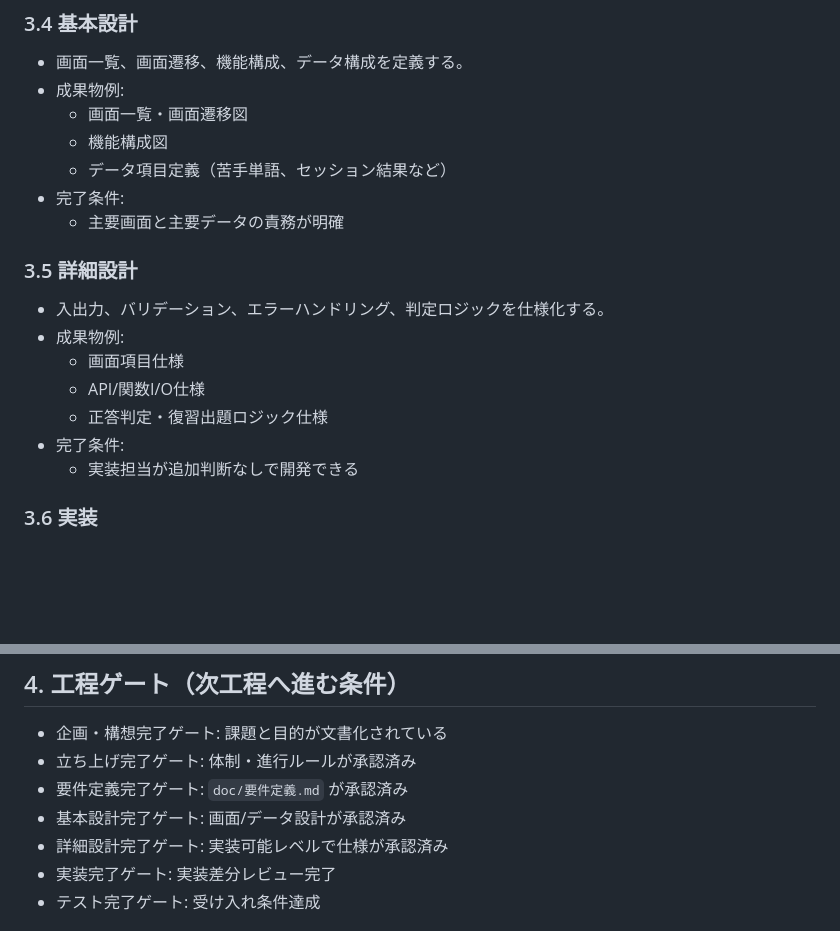
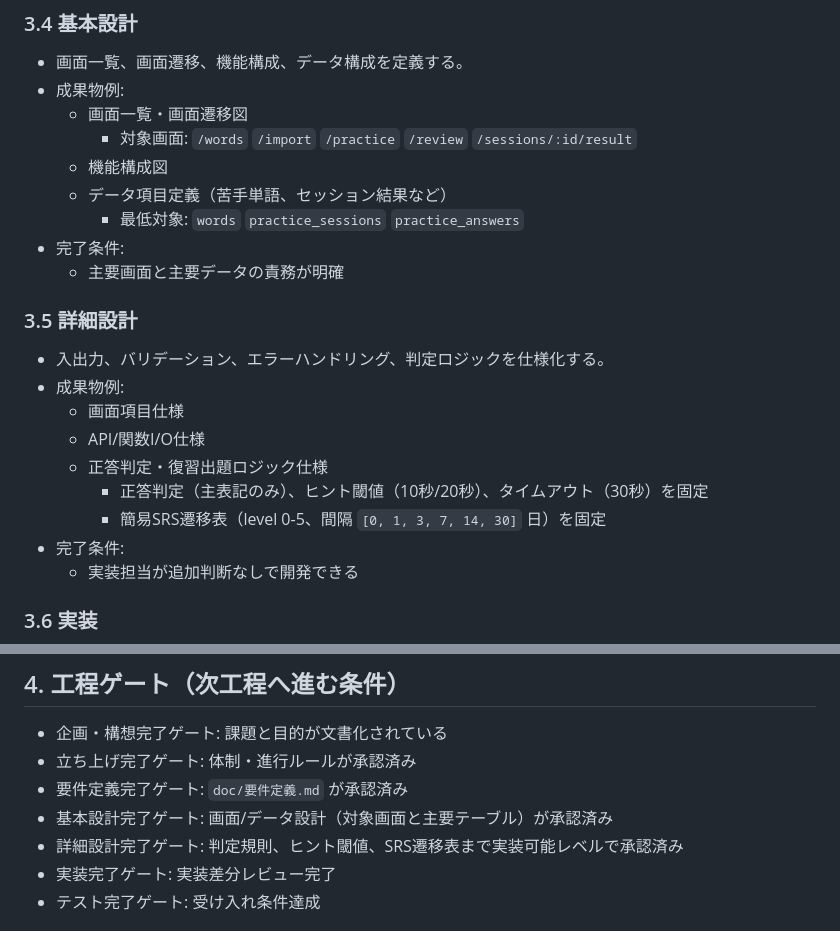
Before and after one commit to ymn-t-yamanashi/word_practice, a Markdown page: doc/プロジェクト進め方.md, 2 parts joined by grey strips. Drawn GitHub-style; blank space fills up the shorter version.

```diff
--- a/doc/プロジェクト進め方.md
+++ b/doc/プロジェクト進め方.md
@@ -47,8 +47,10 @@
 - 画面一覧、画面遷移、機能構成、データ構成を定義する。
 - 成果物例:
   - 画面一覧・画面遷移図
+    - 対象画面: `/words` `/import` `/practice` `/review` `/sessions/:id/result`
   - 機能構成図
   - データ項目定義（苦手単語、セッション結果など）
+    - 最低対象: `words` `practice_sessions` `practice_answers`
 - 完了条件:
   - 主要画面と主要データの責務が明確
 
@@ -58,6 +60,8 @@
   - 画面項目仕様
   - API/関数I/O仕様
   - 正答判定・復習出題ロジック仕様
+    - 正答判定（主表記のみ）、ヒント閾値（10秒/20秒）、タイムアウト（30秒）を固定
+    - 簡易SRS遷移表（level 0-5、間隔 `[0, 1, 3, 7, 14, 30]` 日）を固定
 - 完了条件:
   - 実装担当が追加判断なしで開発できる
 
@@ -94,8 +98,8 @@
 - 企画・構想完了ゲート: 課題と目的が文書化されている
 - 立ち上げ完了ゲート: 体制・進行ルールが承認済み
 - 要件定義完了ゲート: `doc/要件定義.md` が承認済み
-- 基本設計完了ゲート: 画面/データ設計が承認済み
-- 詳細設計完了ゲート: 実装可能レベルで仕様が承認済み
+- 基本設計完了ゲート: 画面/データ設計（対象画面と主要テーブル）が承認済み
+- 詳細設計完了ゲート: 判定規則、ヒント閾値、SRS遷移表まで実装可能レベルで承認済み
 - 実装完了ゲート: 実装差分レビュー完了
 - テスト完了ゲート: 受け入れ条件達成
 
```
Also changed, not shown: doc/要件定義.md (+26 -15 lines).
